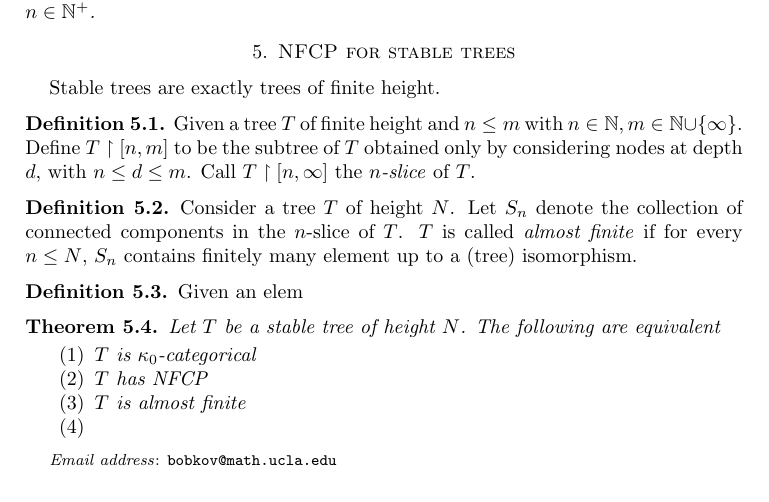
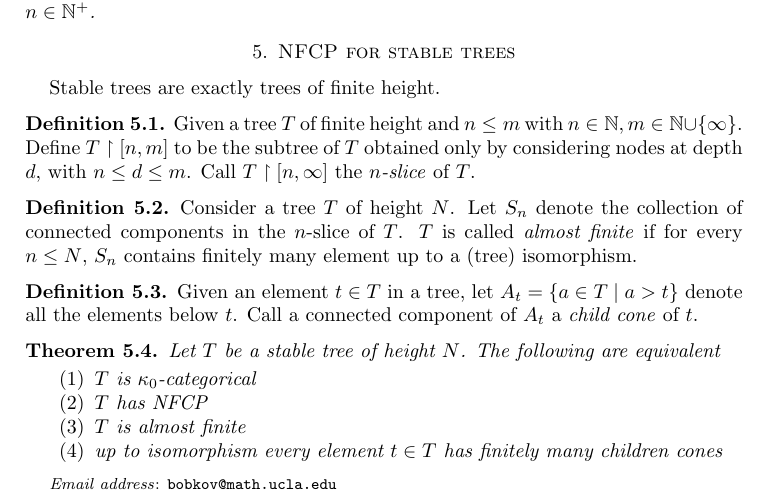
Before and after one commit to antonbobkov/Research, a LaTeX paper (research/Trees vc-density.tex): part of page 10 of 10, cut so that both start at the same text. Compiled offline with pdfLaTeX.

Commit message:
/ ‘research/Trees vc-density.dvi’ / ‘research/Trees vc-density.log’ / ‘research/Trees vc-density.tex’

```diff
--- a/research/Trees vc-density.tex
+++ b/research/Trees vc-density.tex
@@ -370,7 +370,7 @@ Given a tree $T$ of finite height and $n \leq m$ with $n \in \N, m \in \N \cup \
 \end{Definition}
 
 \begin{Definition}
-	Given an elem
+	Given an element $t \in T$ in a tree, let $A_t = \{a \in T \mid a > t\}$ denote all the elements below $t$. Call a connected component of $A_t$ a \emph{child cone} of $t$.
 \end{Definition}
 
 \begin{Theorem}
@@ -379,7 +379,7 @@ Given a tree $T$ of finite height and $n \leq m$ with $n \in \N, m \in \N \cup \
 	\item $T$ is $\kappa_0$-categorical
 	\item $T$ has NFCP
 	\item $T$ is almost finite
-	\item
+	\item up to isomorphism every element $t \in T$ has finitely many children cones
 \end{enumerate}
 \end{Theorem}
 \end{document}
```
Also changed, not shown: 2 other files.
